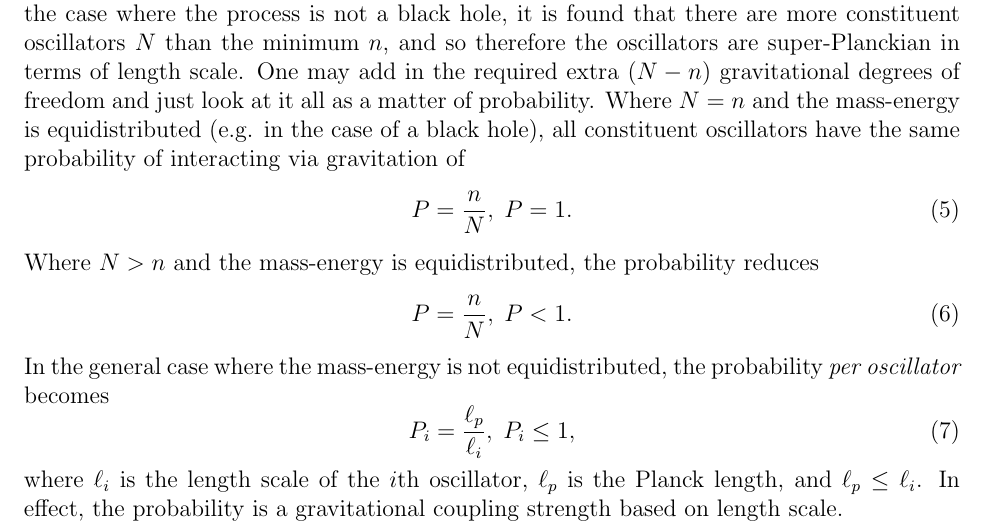
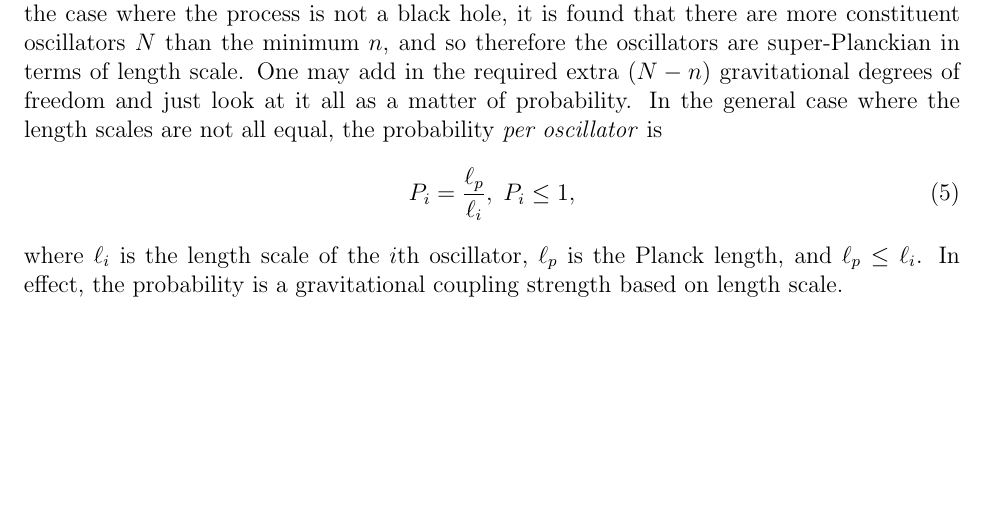
Before and after one commit to sjhalayka/papers, a LaTeX paper (anisotropic gravitation/bezier_escape.tex): part of page 2 of 5, cut so that both start at the same text, the shorter picture padded with empty space. Compiled offline with pdfLaTeX.

Commit message:
Add files via upload

```diff
--- a/anisotropic gravitation/bezier_escape.tex
+++ b/anisotropic gravitation/bezier_escape.tex
@@ -95,15 +95,15 @@ All of the non-gravitational degrees of freedom have been stripped away as gravi
 In other words: a black hole is raw spacetime.
 In the case where the process is not a black hole, it is found that there are more constituent oscillators $N$ than the minimum $n$, and so therefore the oscillators are super-Planckian in terms of length scale.
 One may add in the required extra $(N - n)$ gravitational degrees of freedom and just look at it all as a matter of probability.
-Where $N = n$ and the mass-energy is equidistributed (e.g. in the case of a black hole), all constituent oscillators have the same probability of interacting via gravitation of
-\begin{equation}
-P = \frac{n}{N}, \; P = 1.
-\end{equation}
-Where $N > n$ and the mass-energy is equidistributed, the probability reduces
-\begin{equation}
-P = \frac{n}{N}, \; P < 1.
-\end{equation}
-In the general case where the mass-energy is not equidistributed, the probability {\textit{per oscillator}} becomes
+%Where $N = n$ and the mass-energy is equidistributed (e.g. in the case of a black hole), all constituent oscillators have the same probability of interacting via gravitation of
+%\begin{equation}
+%P = \frac{n}{N}, \; P = 1.
+%\end{equation}
+%Where $N > n$ and the mass-energy is equidistributed, the probability reduces
+%\begin{equation}
+%P = \frac{n}{N}, \; P < 1.
+%\end{equation}
+In the general case where the length scales are not all equal, the probability {\textit{per oscillator}} is
 \begin{equation}
 P_i = \frac{\ell_p}{\ell_i}, \; P_i \leq 1,
 \end{equation}
```
Also changed, not shown: anisotropic gravitation/bezier_escape.pdf, 2 other files.
